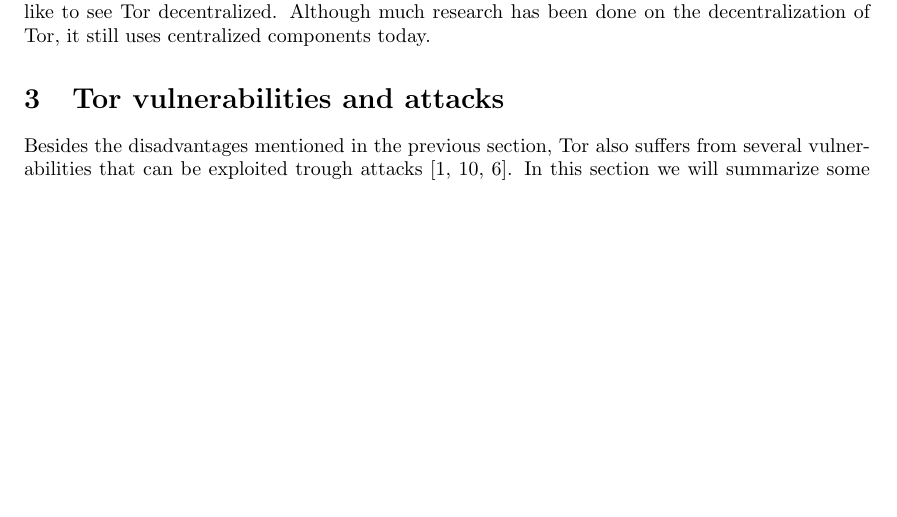
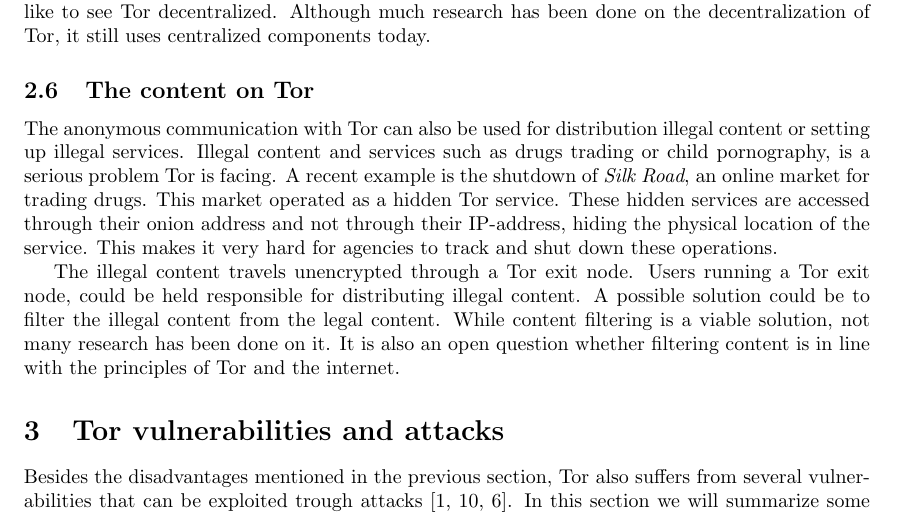
Before and after one commit to rjagerman/ANON, a LaTeX paper (paper.tex): part of page 5 of 16, cut so that both start at the same text, the shorter picture padded with empty space. Compiled offline with pdfLaTeX.

Commit message:
Added a subsection about the content on tor

```diff
--- a/paper.tex
+++ b/paper.tex
@@ -160,6 +160,11 @@
 			Much of the overhead of the network is in downloading the directory information. There is also overhead in the TLS connection between the nodes in the network. According to Dingledine et al, removing the empty TLS application record could reduce the overhead in the TCP/IP header by 6.3\%.
 
 			The directory service generates overhead on the network. Replacing this central authority with a decentralized component, could reduce the overhead of the network and improve performance. Furthermore, it would alleviate a security concern. A malicious adversary could gain control of the directory server and force a connection through a set of colluding nodes. In a decentralized environment such an attack would be much more difficult. In conclusion, this means that we would like to see Tor decentralized. Although much research has been done on the decentralization of Tor, it still uses centralized components today.
+
+		\subsection{The content on Tor}
+			The anonymous communication with Tor can also be used for distribution illegal content or setting up illegal services. Illegal content and services such as drugs trading or child pornography, is a serious problem Tor is facing. A recent example is the shutdown of \emph{Silk Road}, an online market for trading drugs. This market operated as a hidden Tor service. These hidden services are accessed through their onion address and not through their IP-address, hiding the physical location of the service. This makes it very hard for agencies to track and shut down these operations.
+
+			The illegal content travels unencrypted through a Tor exit node. Users running a Tor exit node, could be held responsible for distributing illegal content. A possible solution could be to filter the illegal content from the legal content. While content filtering is a viable solution, not many research has been done on it. It is also an open question whether filtering content is in line with the principles of Tor and the internet.
 
 \section{Tor vulnerabilities and attacks}
 	\label{sec:attacks}
```
